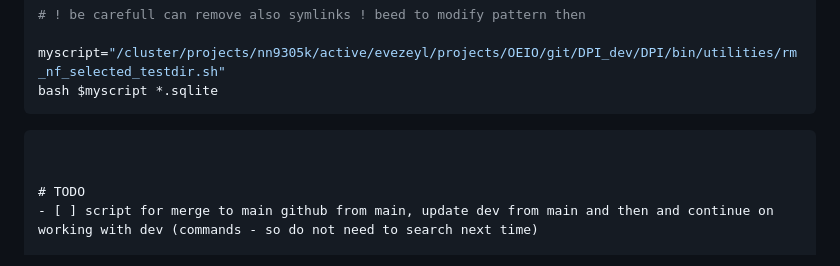
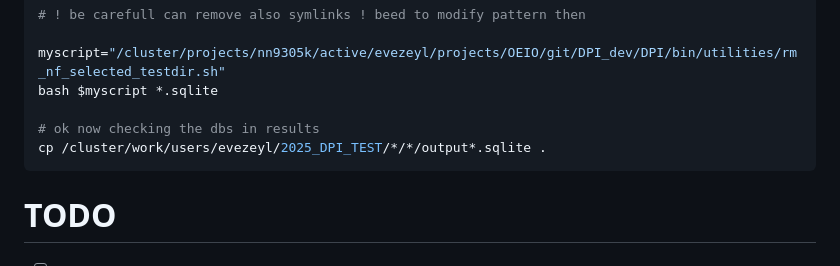
Before and after one commit to NorwegianVeterinaryInstitute/DPI, a Markdown page: journal/2025-04-02_debugging_improvement.md, the part around the change. GitHub-like rendering.

Commit message:
update - now modules appear to be working in pipeline. We need now to merge the databases

````diff
--- a/journal/2025-04-02_debugging_improvement.md
+++ b/journal/2025-04-02_debugging_improvement.md
@@ -222,9 +222,12 @@ find . -mindepth 3 -maxdepth 3 -name "*.sqlite" -type f -print0 | xargs -0 -I {}
 
 myscript="/cluster/projects/nn9305k/active/evezeyl/projects/OEIO/git/DPI_dev/DPI/bin/utilities/rm_nf_selected_testdir.sh"
 bash $myscript *.sqlite
+
+# ok now checking the dbs in results
+cp /cluster/work/users/evezeyl/2025_DPI_TEST/*/*/output*.sqlite .
 ```
 
-```
+
 
 
 # TODO
````
